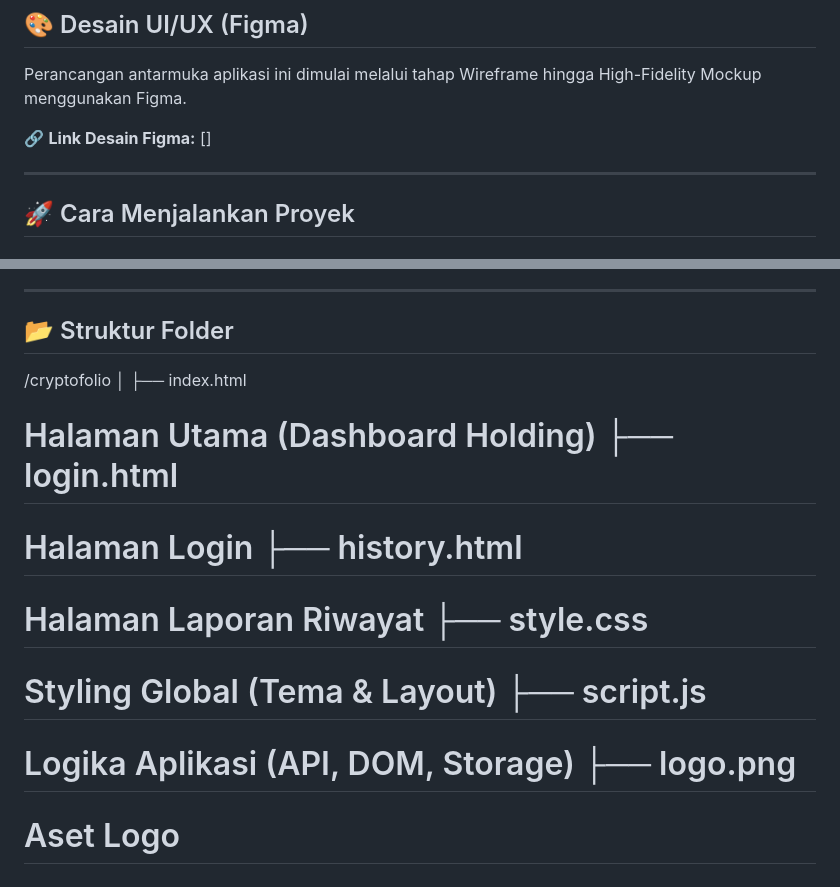
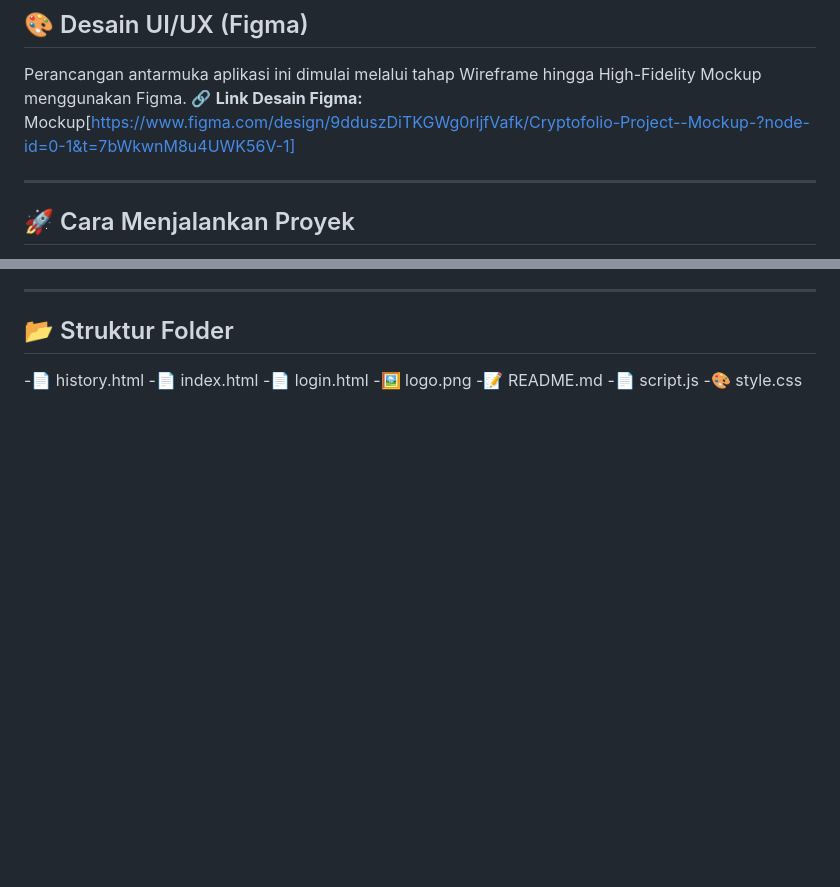
Before and after one commit to bramantyo-source/UTS-Project-Cryptofolio-, a Markdown page: README.md, 2 parts joined by grey strips. Drawn GitHub-style; blank space fills up the shorter version.

Commit message:
Revise Figma link and folder structure in README
Updated the Figma design link and reorganized folder structure in README.

```diff
--- a/README.md
+++ b/README.md
@@ -54,9 +54,8 @@ Proyek ini dibangun menggunakan teknologi Web Standar (Vanilla) tanpa Framework,
 ## 🎨 Desain UI/UX (Figma)
 
 Perancangan antarmuka aplikasi ini dimulai melalui tahap Wireframe hingga High-Fidelity Mockup menggunakan Figma.
-
 🔗 **Link Desain Figma:**
-[]
+Mockup[https://www.figma.com/design/9dduszDiTKGWg0rljfVafk/Cryptofolio-Project--Mockup-?node-id=0-1&t=7bWkwnM8u4UWK56V-1]
 
 -------------------------------------------------------------------------------------------------------------------------------------------------------------------------------------------
 
@@ -72,10 +71,10 @@ Perancangan antarmuka aplikasi ini dimulai melalui tahap Wireframe hingga High-F
 -------------------------------------------------------------------------------------------------------------------------------------------------------------------------------------------
 
 ## 📂 Struktur Folder
-/cryptofolio │ ├── index.html
-# Halaman Utama (Dashboard Holding) ├── login.html
-# Halaman Login ├── history.html
-# Halaman Laporan Riwayat ├── style.css
-# Styling Global (Tema & Layout) ├── script.js
-# Logika Aplikasi (API, DOM, Storage) ├── logo.png
-# Aset Logo
+-📄 history.html
+-📄 index.html
+-📄 login.html
+-🖼️ logo.png
+-📝 README.md
+-📄 script.js
+-🎨 style.css
```
